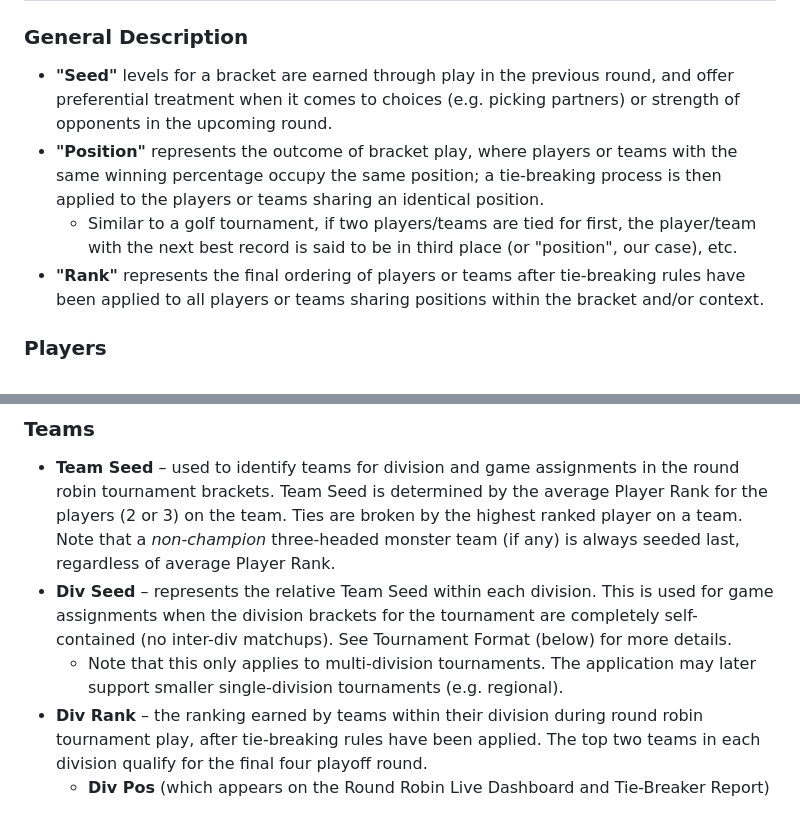
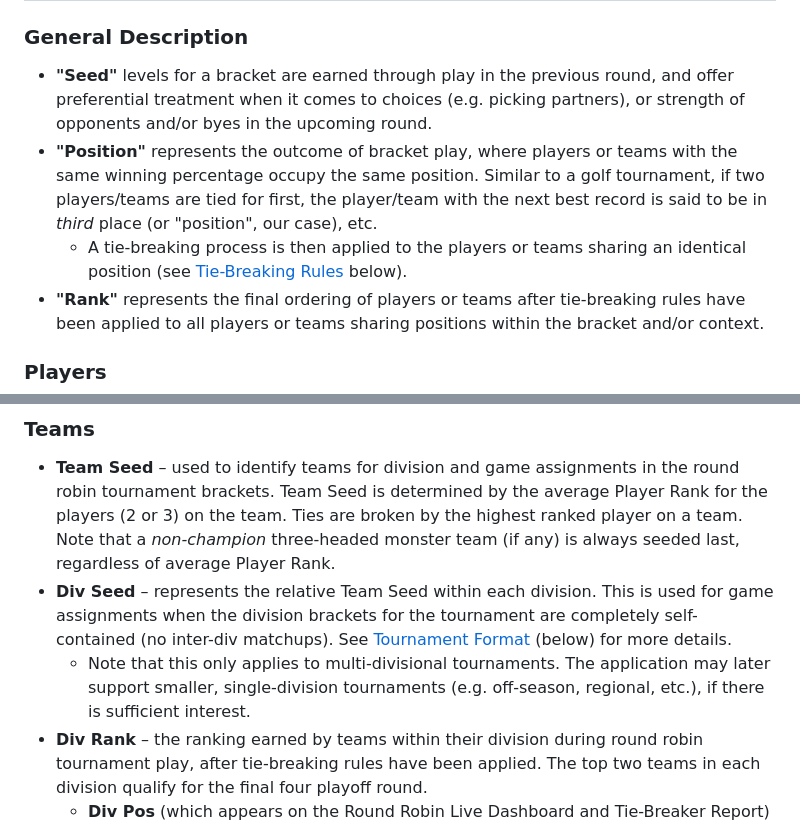
Before and after one commit to crashka/euchmgr, a Markdown page: README.md, 2 parts joined by grey strips. Drawn GitHub-style.

Commit message:
tiny tweaks to README for readability

```diff
--- a/README.md
+++ b/README.md
@@ -41,13 +41,14 @@ process flow and ensure the integrity of the data for the tournament.
 ### General Description
 
 - **"Seed"** levels for a bracket are earned through play in the previous round, and offer
-  preferential treatment when it comes to choices (e.g. picking partners) or strength of
-  opponents in the upcoming round.
+  preferential treatment when it comes to choices (e.g. picking partners), or strength of
+  opponents and/or byes in the upcoming round.
 - **"Position"** represents the outcome of bracket play, where players or teams with the
-  same winning percentage occupy the same position; a tie-breaking process is then applied
-  to the players or teams sharing an identical position.
-  - Similar to a golf tournament, if two players/teams are tied for first, the player/team
-    with the next best record is said to be in third place (or "position", our case), etc.
+  same winning percentage occupy the same position.  Similar to a golf tournament, if two
+  players/teams are tied for first, the player/team with the next best record is said to
+  be in *third* place (or "position", our case), etc.
+  - A tie-breaking process is then applied to the players or teams sharing an identical
+  position (see [Tie-Breaking Rules](#tie-breaking-rules) below).
 - **"Rank"** represents the final ordering of players or teams after tie-breaking rules
   have been applied to all players or teams sharing positions within the bracket and/or
   context.
@@ -77,9 +78,11 @@ process flow and ensure the integrity of the data for the tournament.
   last, regardless of average Player Rank.
 - **Div Seed** &ndash; represents the relative Team Seed within each division.  This is
   used for game assignments when the division brackets for the tournament are completely
-  self-contained (no inter-div matchups).  See Tournament Format (below) for more details.
-  - Note that this only applies to multi-division tournaments.  The application may later
-    support smaller single-division tournaments (e.g. regional).
+  self-contained (no inter-div matchups).  See [Tournament Format](#tournament-format)
+  (below) for more details.
+  - Note that this only applies to multi-divisional tournaments.  The application may
+    later support smaller, single-division tournaments (e.g. off-season, regional, etc.),
+    if there is sufficient interest.
 - **Div Rank** &ndash; the ranking earned by teams within their division during round
   robin tournament play, after tie-breaking rules have been applied.  The top two teams in
   each division qualify for the final four playoff round.
```
Also changed, not shown: other parts of README.md (+3 -2 lines).
